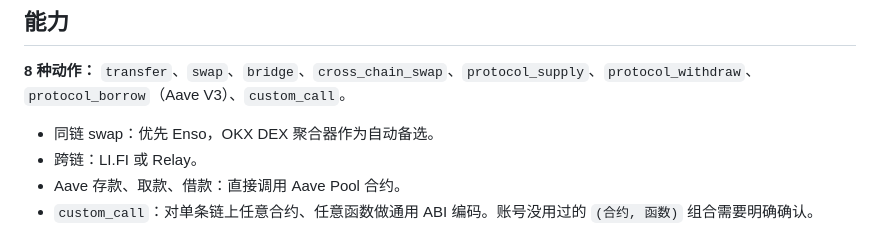
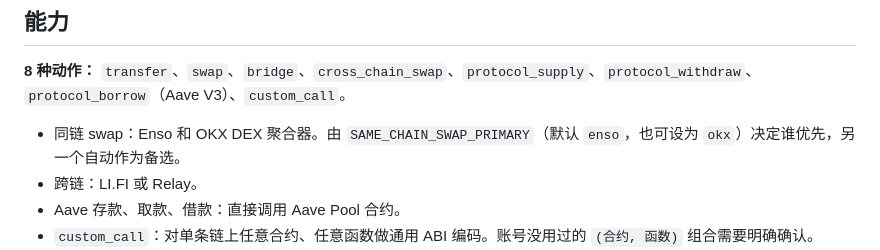
Before and after one commit to dddgzeth/Waypoint, a Markdown page: README.zh-CN.md, the part around the change. GitHub-like rendering.

```diff
--- a/README.zh-CN.md
+++ b/README.zh-CN.md
@@ -19,7 +19,7 @@
 
 **8 种动作：** `transfer`、`swap`、`bridge`、`cross_chain_swap`、`protocol_supply`、`protocol_withdraw`、`protocol_borrow`（Aave V3）、`custom_call`。
 
-- 同链 swap：优先 Enso，OKX DEX 聚合器作为自动备选。
+- 同链 swap：Enso 和 OKX DEX 聚合器。由 `SAME_CHAIN_SWAP_PRIMARY`（默认 `enso`，也可设为 `okx`）决定谁优先，另一个自动作为备选。
 - 跨链：LI.FI 或 Relay。
 - Aave 存款、取款、借款：直接调用 Aave Pool 合约。
 - `custom_call`：对单条链上任意合约、任意函数做通用 ABI 编码。账号没用过的 `(合约, 函数)` 组合需要明确确认。
```
Also changed, not shown: README.md (+1 -1 lines).
